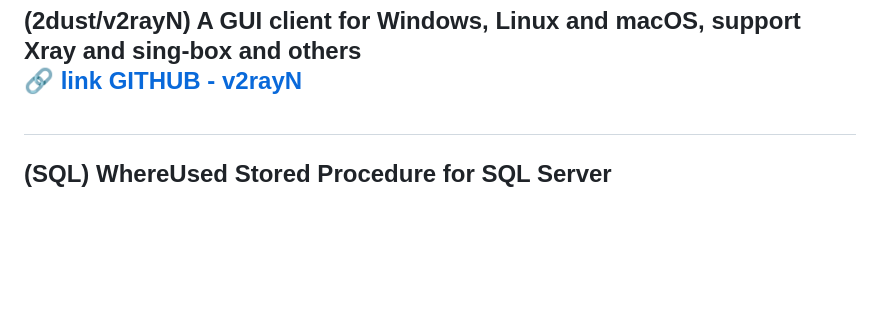
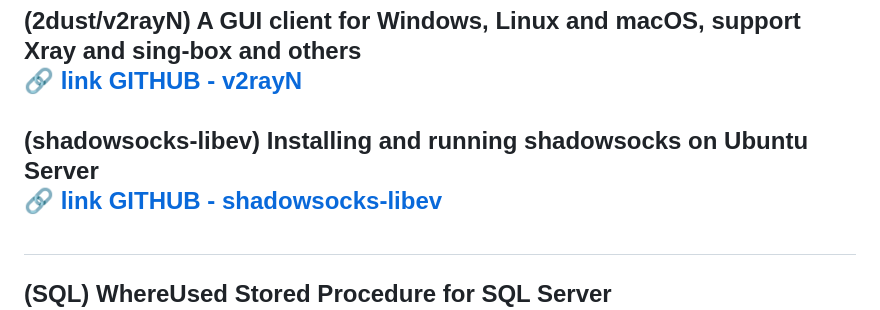
Before and after one commit to michele-tn/michele-tn, a Markdown page: README.md, the part around the change. Drawn GitHub-style; blank space fills up the shorter version.

```diff
--- a/README.md
+++ b/README.md
@@ -14,6 +14,8 @@
 🔗 [link GITHUB - /rustdesk/rustdesk-server](https://github.com/rustdesk/rustdesk-server)<br><br>
 **(2dust/v2rayN) A GUI client for Windows, Linux and macOS, support Xray and sing-box and others**<br>
 🔗 [link GITHUB - v2rayN](https://github.com/2dust/v2rayN)<br><br>
+**(shadowsocks-libev) Installing and running shadowsocks on Ubuntu Server**<br>
+🔗 [link GITHUB - shadowsocks-libev](https://gist.github.com/zhiguangwang/7018fbc0a38a5b663868)<br><br>
 ---
 **(SQL) WhereUsed Stored Procedure for SQL Server**<br>
 ***This SQL script modifies the [dbo].[WhereUsed] stored procedure within the [YOUR_DB] database. The procedure is designed to analyze table relationships and dependencies by identifying where a specified column is used within various database objects, such as tables, views, stored procedures, and functions.***<br>
```
